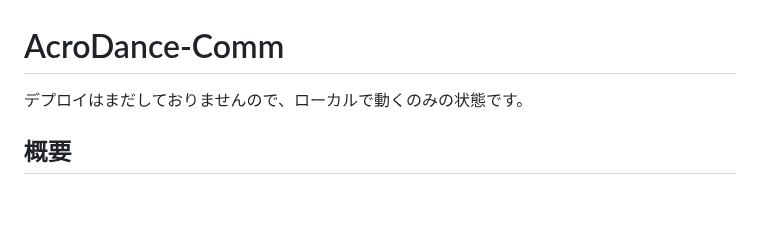
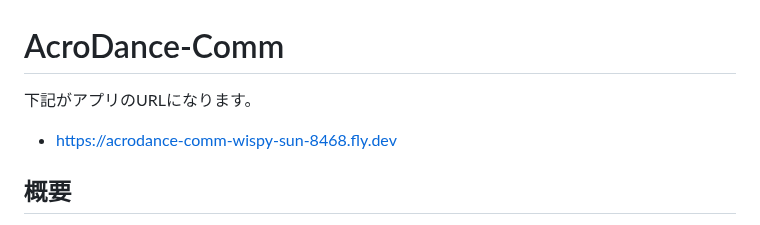
Before and after one commit to suzuki-hayato-pila/AcroDance-Comm, a Markdown page: README.md, the part around the change. Rendered like a GitHub page; blank space fills up the shorter version.

```diff
--- a/README.md
+++ b/README.md
@@ -1,5 +1,6 @@
 # AcroDance-Comm
-デプロイはまだしておりませんので、ローカルで動くのみの状態です。
+下記がアプリのURLになります。
+- https://acrodance-comm-wispy-sun-8468.fly.dev
 ## 概要
 AcroDanceCommは、アクロバットやダンスの練習仲間を見つけることができるアプリケーションです。
 対象ユーザーは20代～30代前半でアクロバットやダンスを始めようと考えている人です。
```
